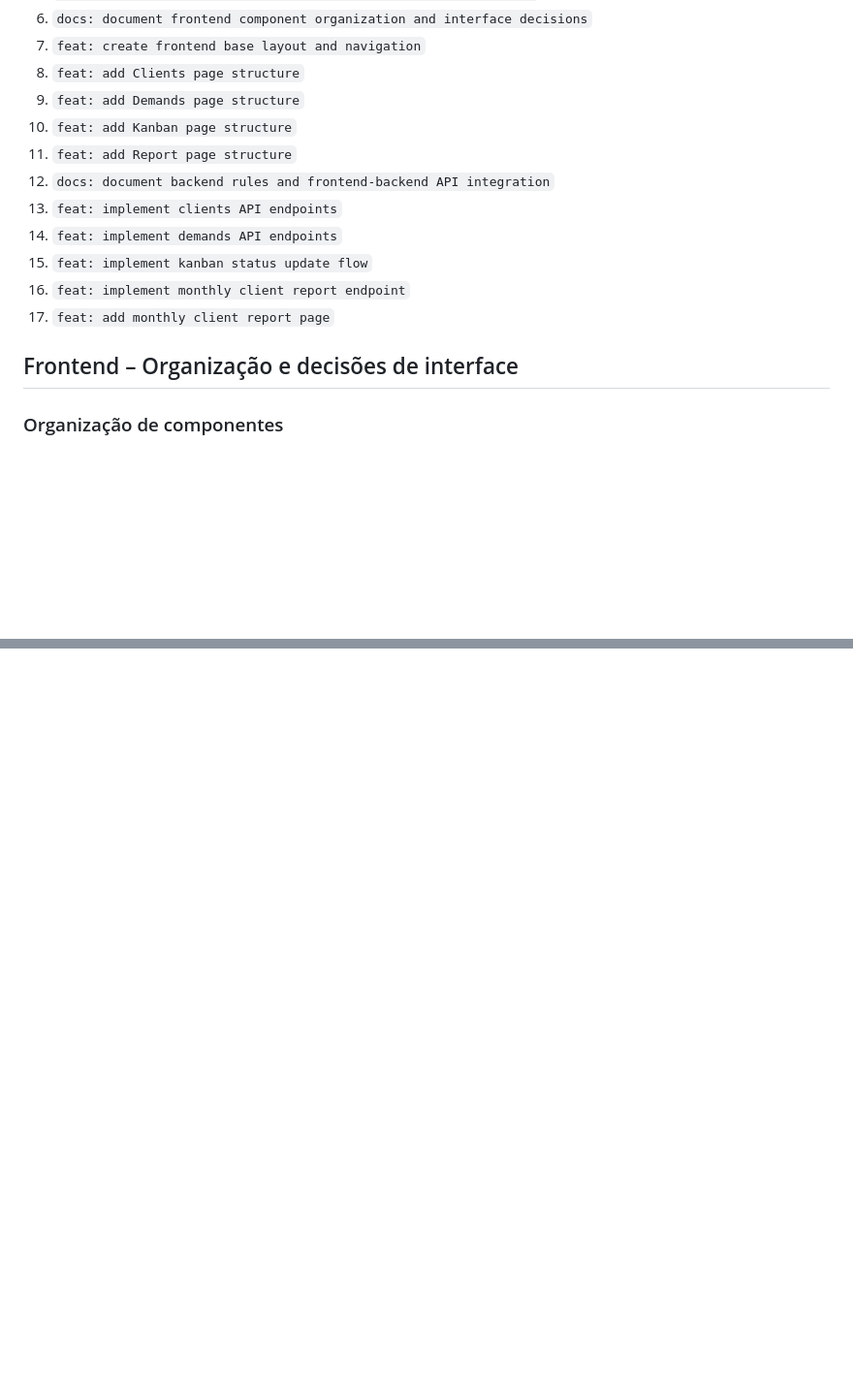
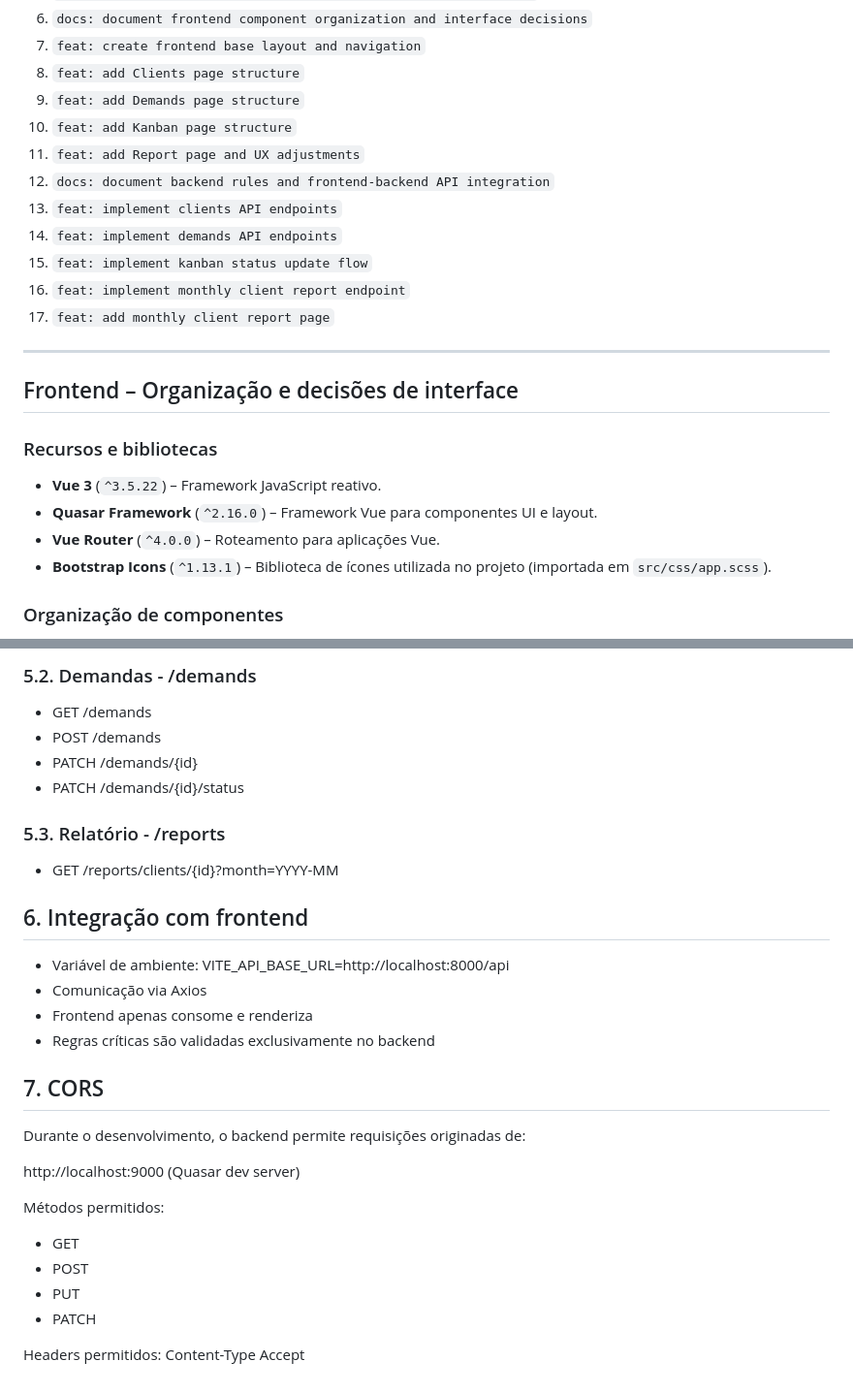
Before and after one commit to luizherbet/dropz, a Markdown page: README.md, 2 parts joined by grey strips. Shown at 97% size. GitHub-like rendering; blank space fills up the shorter version.

Commit message:
docs: document backend rules and frontend-backend API integration

```diff
--- a/README.md
+++ b/README.md
@@ -136,7 +135,7 @@ O diagrama do modelo entidade-relacionamento está em [docs/dropz_MER.png](docs/
 8. `feat: add Clients page structure`
 9. `feat: add Demands page structure`
 10. `feat: add Kanban page structure`
-11. `feat: add Report page structure`
+11. `feat: add Report page and UX adjustments`
 12. `docs: document backend rules and frontend-backend API integration`
 13. `feat: implement clients API endpoints`
 14. `feat: implement demands API endpoints`
@@ -144,7 +143,17 @@ O diagrama do modelo entidade-relacionamento está em [docs/dropz_MER.png](docs/
 16. `feat: implement monthly client report endpoint`
 17. `feat: add monthly client report page`
 
+---
+
 ## Frontend – Organização e decisões de interface
+
+### Recursos e bibliotecas
+
+- **Vue 3** (`^3.5.22`) – Framework JavaScript reativo.
+- **Quasar Framework** (`^2.16.0`) – Framework Vue para componentes UI e layout.
+- **Vue Router** (`^4.0.0`) – Roteamento para aplicações Vue.
+- **Bootstrap Icons** (`^1.13.1`) – Biblioteca de ícones utilizada no projeto (importada em `src/css/app.scss`).
+
 
 ### Organização de componentes
 
@@ -170,0 +347,31 @@ O diagrama do modelo entidade-relacionamento está em [docs/dropz_MER.png](docs/
+### 5.2. Demandas - /demands
+- GET /demands
+- POST /demands
+- PATCH /demands/{id}
+- PATCH /demands/{id}/status
+
+### 5.3. Relatório - /reports
+- GET /reports/clients/{id}?month=YYYY-MM
+
+## 6. Integração com frontend
+
+- Variável de ambiente:
+  VITE_API_BASE_URL=http://localhost:8000/api
+- Comunicação via Axios
+- Frontend apenas consome e renderiza
+- Regras críticas são validadas exclusivamente no backend
+
+## 7. CORS
+Durante o desenvolvimento, o backend permite requisições originadas de:
+
+http://localhost:9000 (Quasar dev server)
+
+Métodos permitidos:
+- GET
+- POST
+- PUT
+- PATCH
+
+Headers permitidos:
+Content-Type
+Accept
```
Also changed, not shown: other parts of README.md (+174 -8 lines).
